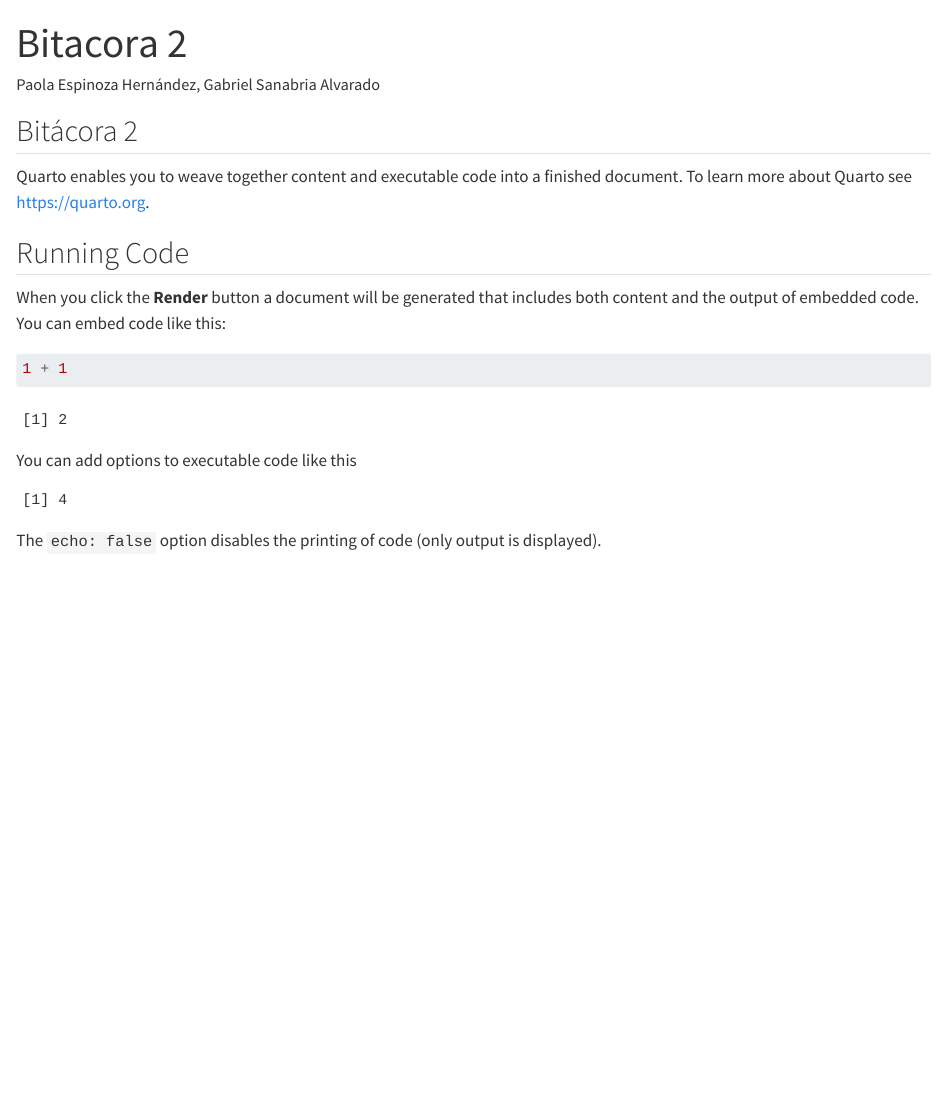
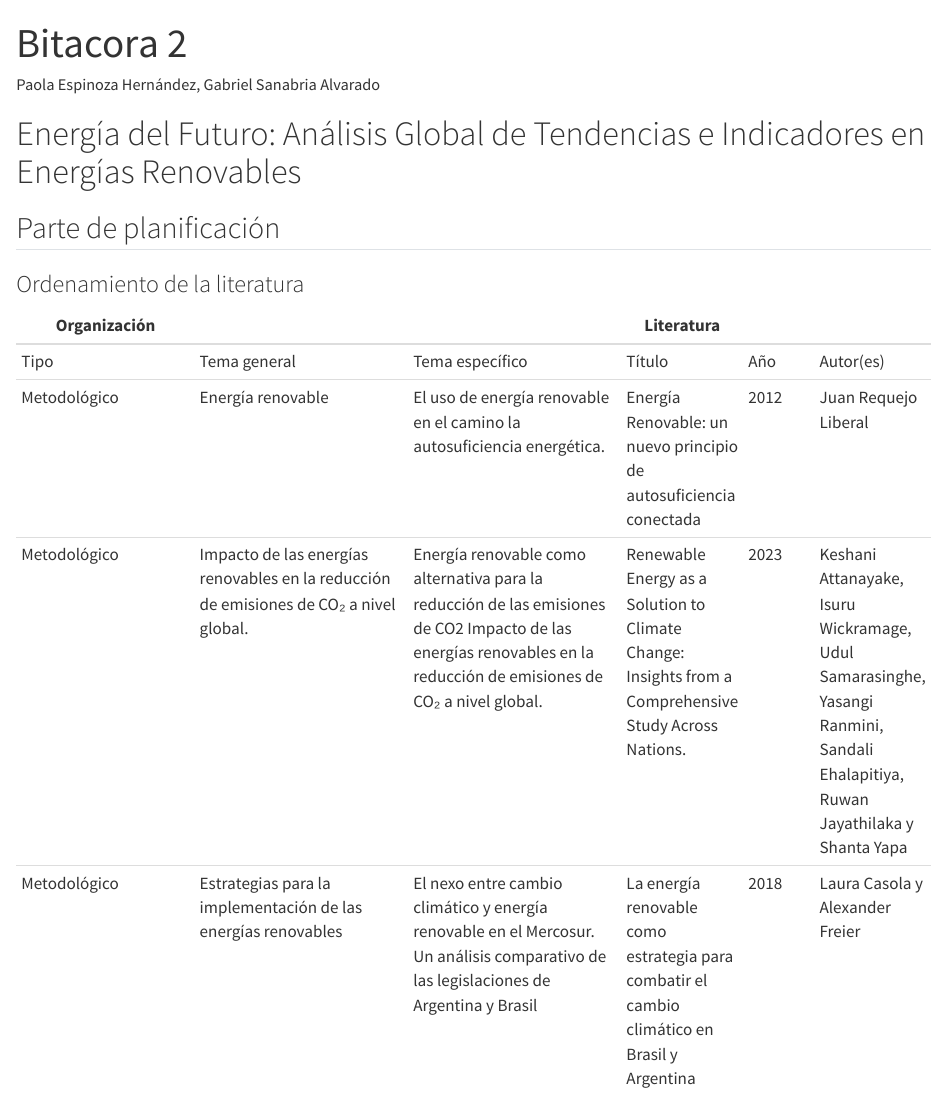
Before and after one commit to gabosanabria04/BitacorasGrupo-2-CA0204-II-2024-, a Quarto document (Bitacora-2.qmd): the page in a window 1100 px wide, from its top. Rendered offline with R 4.5, knitr and Pandoc in place of Quarto, with nearby package versions.

Commit message:
feat: Ordenamiento de la Literatura Bitácora 2

````diff
--- a/Bitacora-2.qmd
+++ b/Bitacora-2.qmd
@@ -6,23 +6,16 @@ output_dir: "docs"
 editor: visual
 ---
 
-## Bitácora 2
+# Energía del Futuro: Análisis Global de Tendencias e Indicadores en Energías Renovables {.unnumbered}
 
-Quarto enables you to weave together content and executable code into a finished document. To learn more about Quarto see <https://quarto.org>.
 
-## Running Code
+## Parte de planificación
 
-When you click the **Render** button a document will be generated that includes both content and the output of embedded code. You can embed code like this:
+### Ordenamiento de la literatura
 
-```{r}
-1 + 1
-```
-
-You can add options to executable code like this
-
-```{r}
-#| echo: false
-2 * 2
-```
-
-The `echo: false` option disables the printing of code (only output is displayed).
+| Organización | | | Literatura | | |
+|--------------|-----------------|-----------------|--------|------|--------|
+| Tipo         | Tema general    | Tema específico | Título | Año  | Autor(es) |
+| Metodológico | Energía renovable | El uso de energía renovable en el camino la autosuficiencia energética. | Energía Renovable: un nuevo principio de autosuficiencia conectada | 2012 | Juan Requejo Liberal |
+| Metodológico | Impacto de las energías renovables en la reducción de emisiones de CO₂ a nivel global. | Energía renovable como alternativa para la reducción de las emisiones de CO2 Impacto de las energías renovables en la reducción de emisiones de CO₂ a nivel global. | Renewable Energy as a Solution to Climate Change: Insights from a Comprehensive Study Across Nations. | 2023 | Keshani Attanayake, Isuru Wickramage, Udul Samarasinghe, Yasangi Ranmini, Sandali Ehalapitiya, Ruwan Jayathilaka y Shanta Yapa |
+| Metodológico |Estrategias para la implementación de las energías renovables | El nexo entre cambio climático y energía renovable en el Mercosur. Un análisis comparativo de las legislaciones de Argentina y Brasil | La energía renovable como estrategia para combatir el cambio climático en Brasil y Argentina | 2018 | Laura Casola y Alexander Freier |
````
